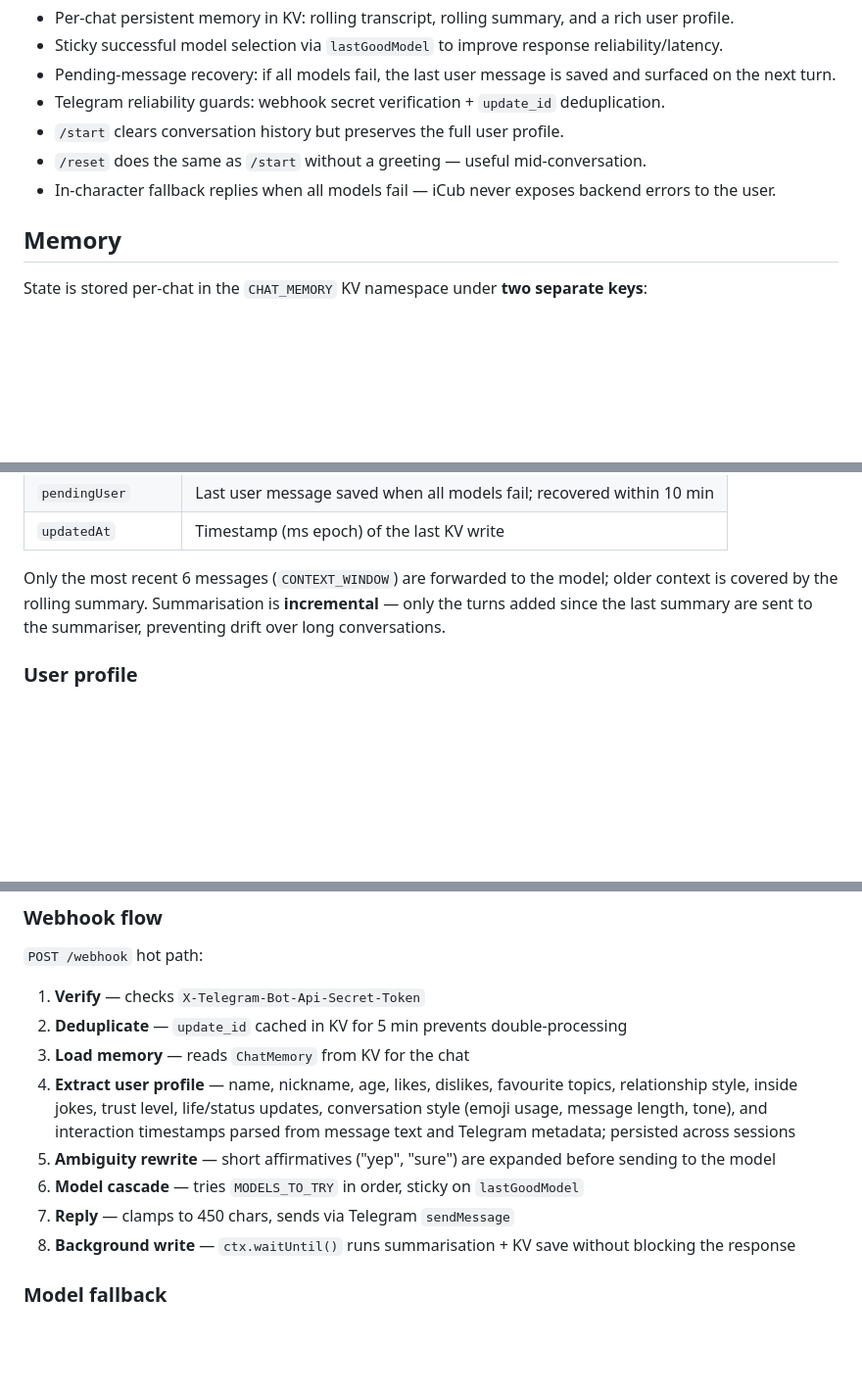
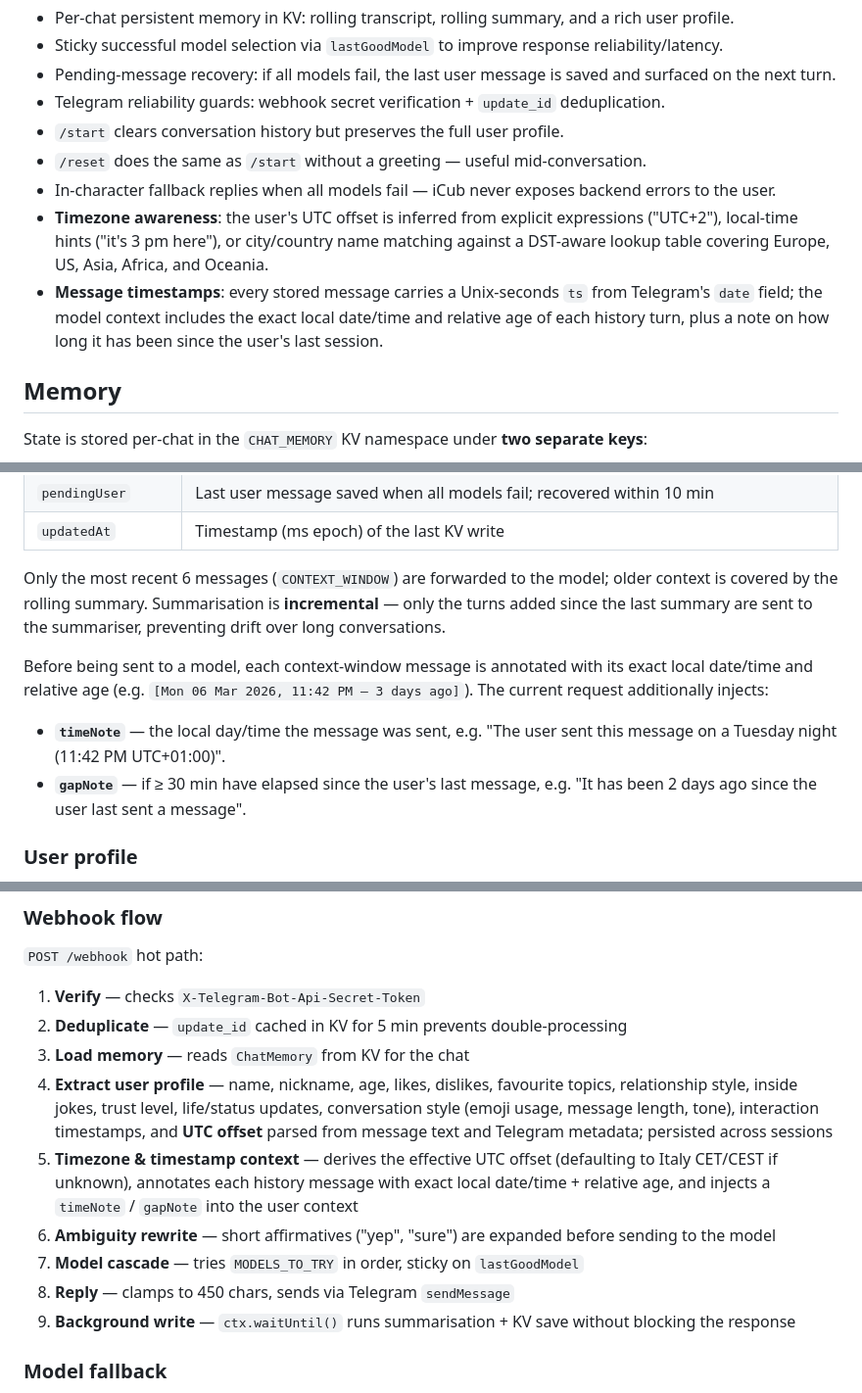
Before and after one commit to nimaabaeian/icub_chatbot, a Markdown page: README.md, 3 parts joined by grey strips. Shown at 98% size. Drawn GitHub-style; blank space fills up the shorter version.

Commit message:
Enhance README with timezone awareness and message timestamping details

```diff
--- a/README.md
+++ b/README.md
@@ -38,6 +38,8 @@ Notes:
 - `/start` clears conversation history but preserves the full user profile.
 - `/reset` does the same as `/start` without a greeting — useful mid-conversation.
 - In-character fallback replies when all models fail — iCub never exposes backend errors to the user.
+- **Timezone awareness**: the user's UTC offset is inferred from explicit expressions ("UTC+2"), local-time hints ("it's 3 pm here"), or city/country name matching against a DST-aware lookup table covering Europe, US, Asia, Africa, and Oceania.
+- **Message timestamps**: every stored message carries a Unix-seconds `ts` from Telegram's `date` field; the model context includes the exact local date/time and relative age of each history turn, plus a note on how long it has been since the user's last session.
 
 ## Memory
 
@@ -64,6 +66,11 @@ Memory is loaded at the start of each request and written back asynchronously vi
 | `updatedAt` | Timestamp (ms epoch) of the last KV write |
 
 Only the most recent 6 messages (`CONTEXT_WINDOW`) are forwarded to the model; older context is covered by the rolling summary. Summarisation is **incremental** — only the turns added since the last summary are sent to the summariser, preventing drift over long conversations.
+
+Before being sent to a model, each context-window message is annotated with its exact local date/time and relative age (e.g. `[Mon 06 Mar 2026, 11:42 PM — 3 days ago]`). The current request additionally injects:
+
+- **`timeNote`** — the local day/time the message was sent, e.g. "The user sent this message on a Tuesday night (11:42 PM UTC+01:00)".
+- **`gapNote`** — if ≥ 30 min have elapsed since the user's last message, e.g. "It has been 2 days ago since the user last sent a message".
 
 ### User profile
 
@@ -167,11 +175,12 @@ The worker calls Telegram's `setWebhook` and returns the result as JSON.
 1. **Verify** — checks `X-Telegram-Bot-Api-Secret-Token`
 2. **Deduplicate** — `update_id` cached in KV for 5 min prevents double-processing
 3. **Load memory** — reads `ChatMemory` from KV for the chat
-4. **Extract user profile** — name, nickname, age, likes, dislikes, favourite topics, relationship style, inside jokes, trust level, life/status updates, conversation style (emoji usage, message length, tone), and interaction timestamps parsed from message text and Telegram metadata; persisted across sessions
-5. **Ambiguity rewrite** — short affirmatives ("yep", "sure") are expanded before sending to the model
-6. **Model cascade** — tries `MODELS_TO_TRY` in order, sticky on `lastGoodModel`
-7. **Reply** — clamps to 450 chars, sends via Telegram `sendMessage`
-8. **Background write** — `ctx.waitUntil()` runs summarisation + KV save without blocking the response
+4. **Extract user profile** — name, nickname, age, likes, dislikes, favourite topics, relationship style, inside jokes, trust level, life/status updates, conversation style (emoji usage, message length, tone), interaction timestamps, and **UTC offset** parsed from message text and Telegram metadata; persisted across sessions
+5. **Timezone & timestamp context** — derives the effective UTC offset (defaulting to Italy CET/CEST if unknown), annotates each history message with exact local date/time + relative age, and injects a `timeNote` / `gapNote` into the user context
+6. **Ambiguity rewrite** — short affirmatives ("yep", "sure") are expanded before sending to the model
+7. **Model cascade** — tries `MODELS_TO_TRY` in order, sticky on `lastGoodModel`
+8. **Reply** — clamps to 450 chars, sends via Telegram `sendMessage`
+9. **Background write** — `ctx.waitUntil()` runs summarisation + KV save without blocking the response
 
 ### Model fallback
 
```
Also changed, not shown: other parts of README.md (+2 -1 lines).
